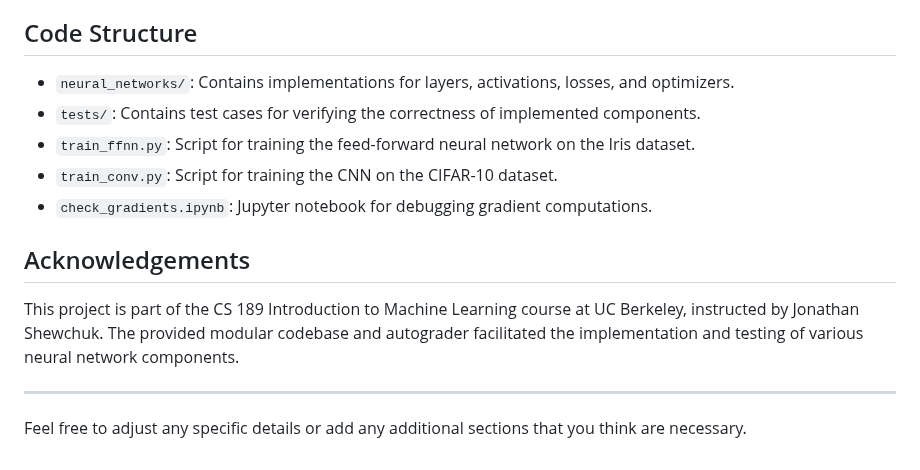
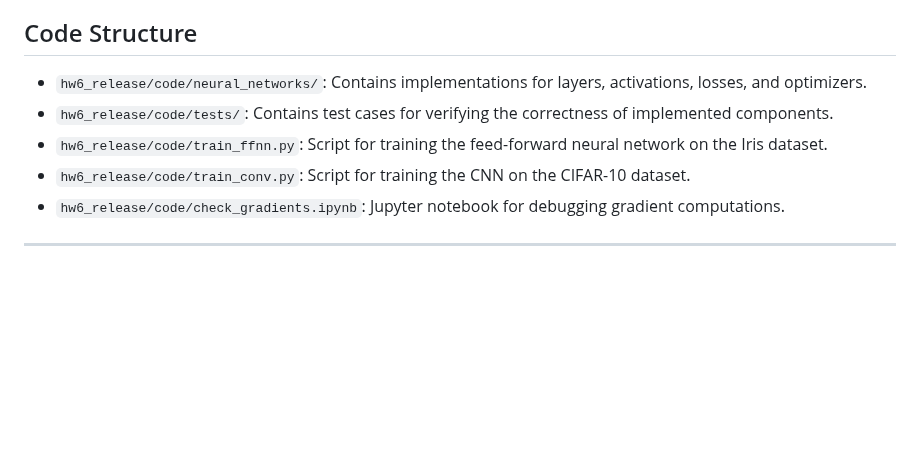
Before and after one commit to 4hmdhb/neaural-network, a Markdown page: README.md, the part around the change. Rendered like a GitHub page; blank space fills up the shorter version.

```diff
--- a/README.md
+++ b/README.md
@@ -61,15 +61,11 @@ This project involves implementing various components of neural networks from sc
    - Compare the Kaggle competition results to assess model performance.
 
 ## Code Structure
-- `neural_networks/`: Contains implementations for layers, activations, losses, and optimizers.
-- `tests/`: Contains test cases for verifying the correctness of implemented components.
-- `train_ffnn.py`: Script for training the feed-forward neural network on the Iris dataset.
-- `train_conv.py`: Script for training the CNN on the CIFAR-10 dataset.
-- `check_gradients.ipynb`: Jupyter notebook for debugging gradient computations.
+- `hw6_release/code/neural_networks/`: Contains implementations for layers, activations, losses, and optimizers.
+- `hw6_release/code/tests/`: Contains test cases for verifying the correctness of implemented components.
+- `hw6_release/code/train_ffnn.py`: Script for training the feed-forward neural network on the Iris dataset.
+- `hw6_release/code/train_conv.py`: Script for training the CNN on the CIFAR-10 dataset.
+- `hw6_release/code/check_gradients.ipynb`: Jupyter notebook for debugging gradient computations.
 
-## Acknowledgements
-This project is part of the CS 189 Introduction to Machine Learning course at UC Berkeley, instructed by Jonathan Shewchuk. The provided modular codebase and autograder facilitated the implementation and testing of various neural network components.
 
 ---
-
-Feel free to adjust any specific details or add any additional sections that you think are necessary.
```
